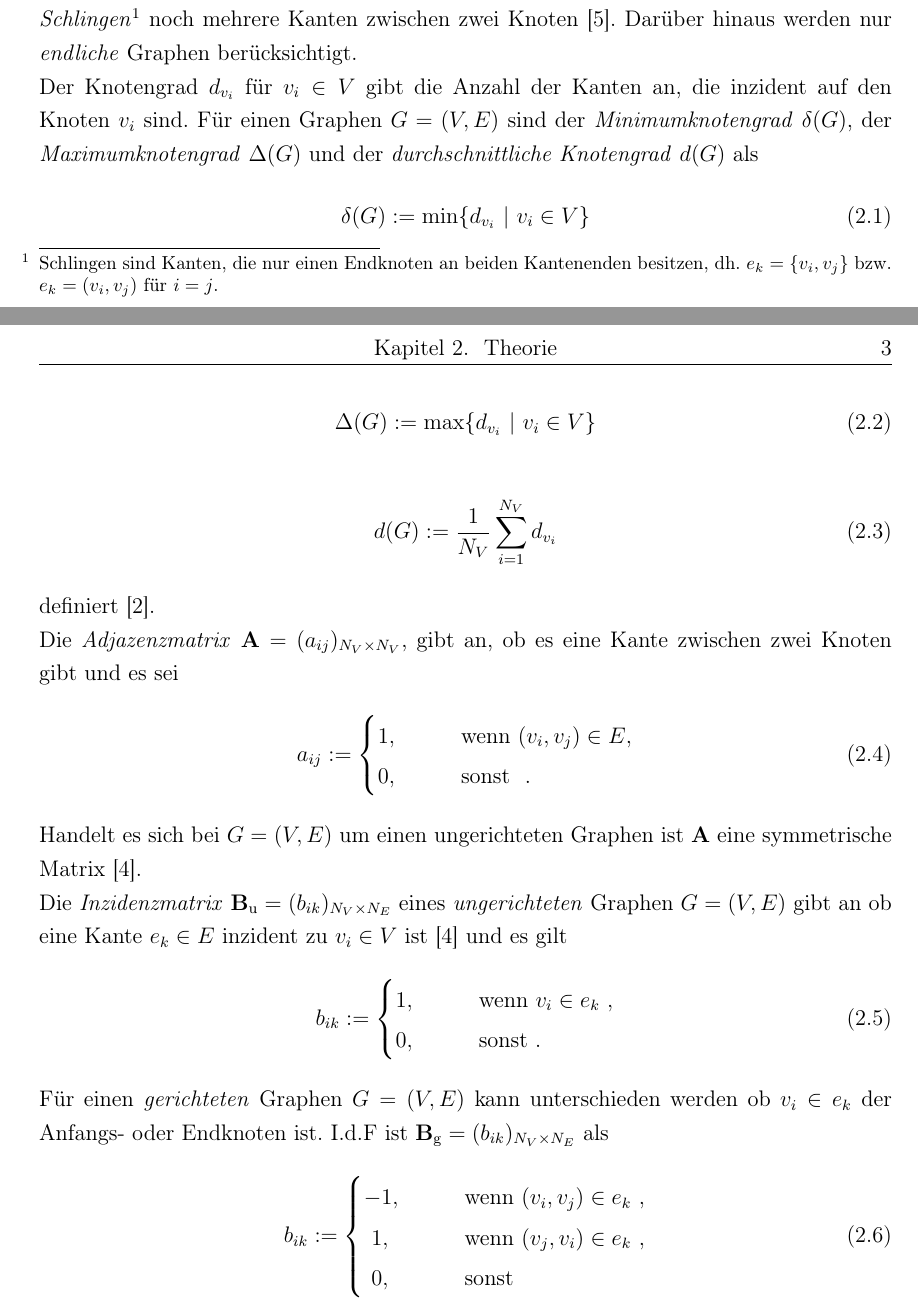
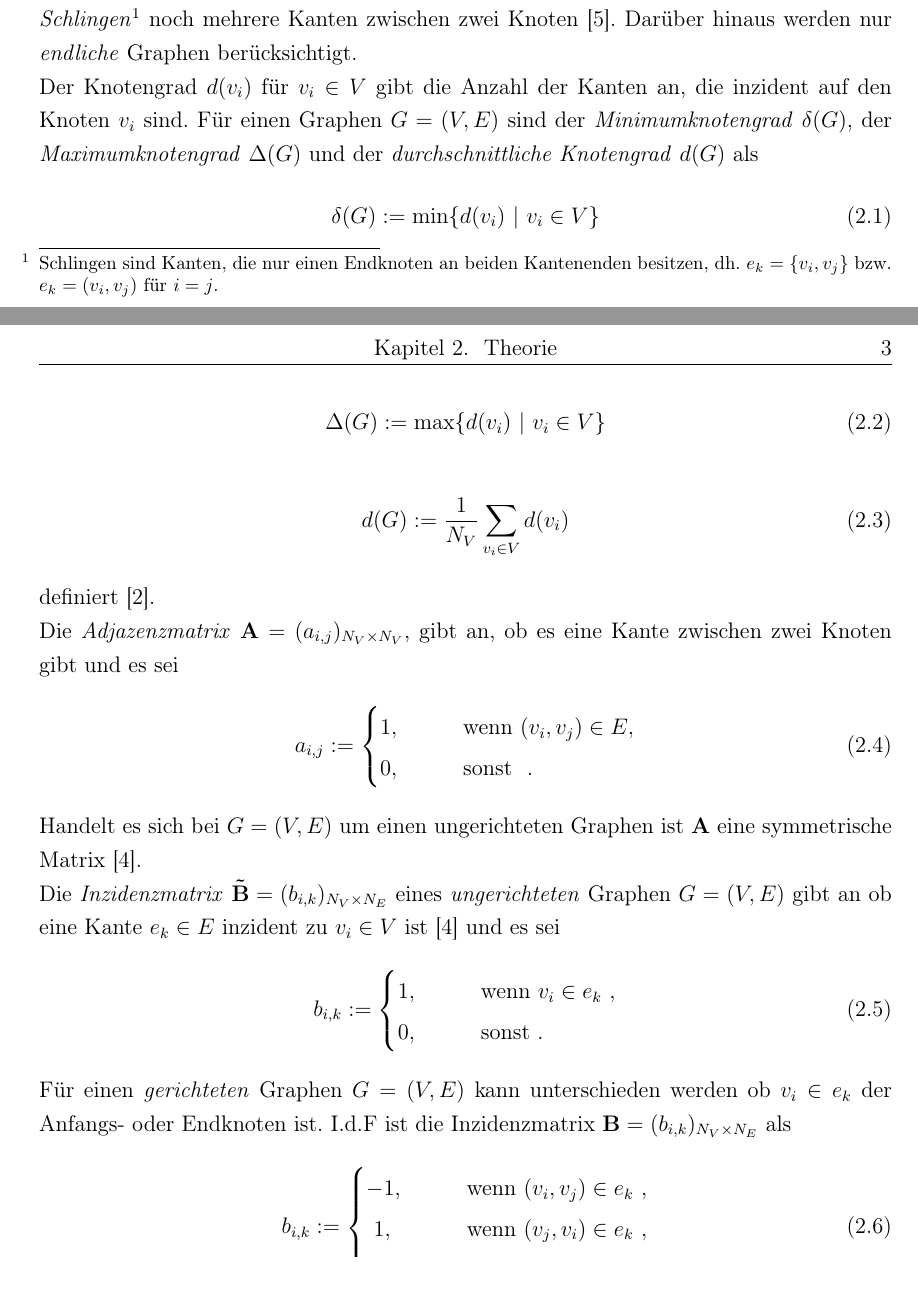
Before and after one commit to moritz-hanke/Masters-thesis, a LaTeX document (Masterarbeit_Moritz_Hanke.tex): two parts of pages 7 and 8 of 10, joined at a grey line, cut so that both start at the same text, the shorter picture padded with empty space. Compiled offline with pdfLaTeX; a LaTeX package or settings file that is missing is left out; a missing bibliography style is replaced by a similar one.

Commit message:
weiter geschrieben

```diff
--- a/Masterarbeit_Moritz_Hanke.tex
+++ b/Masterarbeit_Moritz_Hanke.tex
@@ -139,35 +139,36 @@ bla bla bla bla bla bla bla bla bla bla bla bla bla bla bla bla bla bla bla bla
 \section{Netzwerke und Graphen}
 \subsection{Graphen}
 Mit einem Graphen $G=(V,E)$ wird ein abstraktes Objekt bezeichnet, das aus einer Menge $V=\{v_1,\dots,v_{N_V}\}$ an \textit{Knoten} und einer Menge $E=\{e_1,\dots,e_{N_E}\}$ an \textit{Kanten} besteht \cite{brandes2005graphfunda}. Die Kardinalitäten $N_V =|N|$ und $N_E=|E|$ geben die \textit{Ordnung} und die \textit{Größe} des Graphen an. Ist eine Kante $e_k \in E$ die Zuordnung zweier Knoten $v_i,v_j \in V$ eines Graphen $G=(V,E)$, gilt ${v_i,v_j} \in e_k$. Die Knoten $v_i$ und $v_j$ werden \mbox{i.d.F.} als \textit{inzident} zu dem Knoten $e_k$ und \textit{adjazent} zueinander bezeichnet. Für $e_k=\{v_i,v_j\}$ handelt es sich um ein \textit{ungeordnetes} Paar an Knoten, d.h. $\{v_i,v_j\}=\{v_j,v_i\}$. Graphen, die nur ungeordneten Knotenpaaren beinhalten, sind \textit{ungerichtet}. Dagegen bezeichnet $e_k=(v_i,v_j)$, dass es sich um ein \textit{geordnetes} Paar an Knoten handelt und die Kante $e_k$ vom \textit{Anfangsknoten} $v_i$ auf den \textit{Endknoten} $v_j$ gerichtet ist, womit $(v_i,v_j) \neq (v_j, v_i)$ gilt \cite{kolaczyk2009statistical}. Als \textit{gerichtete} Graphen werden Graphen bezeichnet, die nur geordnete Knotenpaare beinhalten. Der Graph $H=(W,F)$ ist ein \textit{Subgraph} von $G=(V,E)$ wenn $W \subseteq V$ und $F \subseteq E$ gilt. Die in dieser Arbeit verwendeten Graphen sind \textit{schlichte} Graphen, d.h. es gibt weder \textit{Schlingen}\footnote{ Schlingen sind Kanten, die nur einen Endknoten an beiden Kantenenden besitzen, dh. $e_k=\{v_i,v_j\}$ bzw. $e_k=(v_i,v_j)$ für $i=j$.} noch mehrere Kanten zwischen zwei Knoten \cite{tittmann2011graphen}. Darüber hinaus werden nur \textit{endliche} Graphen berücksichtigt.\\
-Der Knotengrad $d_{v_i}$ für $v_i \in V$ gibt die Anzahl der Kanten an, die inzident auf den Knoten $v_i$ sind. Für einen Graphen $G=(V,E)$ sind der \textit{Minimumknotengrad} $\delta(G)$, der \textit{Maximumknotengrad} $\Delta(G)$ und der \textit{durchschnittliche Knotengrad} $d(G)$ als
+Der Knotengrad $d(v_i)$ für $v_i \in V$ gibt die Anzahl der Kanten an, die inzident auf den Knoten $v_i$ sind. Für einen Graphen $G=(V,E)$ sind der \textit{Minimumknotengrad} $\delta(G)$, der \textit{Maximumknotengrad} $\Delta(G)$ und der \textit{durchschnittliche Knotengrad} $d(G)$ als
 \begin{align}
-\delta(G):=\min\{d_{v_i} \ | \ v_i \in V\}
+\delta(G):=\min\{d(v_i) \ | \ v_i \in V\}
 \end{align}
 \begin{align}
-\Delta(G):=\max\{d_{v_i} \ | \ v_i \in V\}
+\Delta(G):=\max\{d(v_i) \ | \ v_i \in V\}
 \end{align}
 \begin{align}
-d(G):=\frac{1}{N_V}\sum_{i=1}^{N_V}d_{v_i}
+d(G):=\frac{1}{N_V}\sum_{v_i \in V}d(v_i)
 \end{align}
 definiert \cite{diestel2006graph}.\\
-Die \textit{Adjazenzmatrix} $\textbf{A}=(a_{ij})_{N_V \times N_V}$, gibt an, ob es eine Kante zwischen zwei Knoten gibt und es sei
+Die \textit{Adjazenzmatrix} $\textbf{A}=(a_{i,j})_{N_V \times N_V}$, gibt an, ob es eine Kante zwischen zwei Knoten gibt und es sei
 \begin{align}
-a_{ij} := \begin{cases}
+a_{i,j} := \begin{cases}
 1, \qquad &\text{wenn} \ (v_i,v_j) \in E,\\
 0, \qquad &\text{sonst \ .}\\
 \end{cases}
 \end{align}
 Handelt es sich bei $G=(V,E)$ um einen ungerichteten Graphen ist $\textbf{A}$ eine symmetrische Matrix \cite{kolaczyk2009statistical}.\\
-Die \textit{Inzidenzmatrix} $\textbf{B}_{\text{u}}=(b_{ik})_{N_V \times N_E}$ eines \textit{ungerichteten} Graphen $G=(V,E)$ gibt an ob eine Kante $e_k \in E$ inzident zu $v_i \in V$ ist \cite{kolaczyk2009statistical} und es gilt
+Die \textit{Inzidenzmatrix} $\textbf{\~B}=(b_{i,k})_{N_V \times N_E}$ eines \textit{ungerichteten} Graphen $G=(V,E)$ gibt an ob eine Kante $e_k \in E$ inzident zu $v_i \in V$ ist \cite{kolaczyk2009statistical} und es sei
+%nicht gut, dass da schon wieder "sei" ist
 \begin{align}
-b_{ik} := \begin{cases}
+b_{i,k} := \begin{cases}
 1, \qquad &\text{wenn} \ v_i \in e_k \ ,\\
 0, \qquad &\text{sonst .}\\
 \end{cases}
 \end{align}
-Für einen \textit{gerichteten} Graphen $G=(V,E)$ kann unterschieden werden ob $v_i \in e_k$ der Anfangs- oder Endknoten ist. \mbox{I.d.F} ist $\textbf{B}_{\text{g}}=(b_{ik})_{N_V \times N_E}$ als
+Für einen \textit{gerichteten} Graphen $G=(V,E)$ kann unterschieden werden ob $v_i \in e_k$ der Anfangs- oder Endknoten ist. \mbox{I.d.F} ist die Inzidenzmatrix $\textbf{B}=(b_{i,k})_{N_V \times N_E}$ als
 \begin{align}
-b_{ik} := \begin{cases}
+b_{i,k} := \begin{cases}
 -1, \qquad &\text{wenn} \ (v_i,v_j) \in e_k \ ,\\
 \ 1, \qquad &\text{wenn} \ (v_j,v_i) \in e_k \ ,\\
 \ 0, \qquad &\text{sonst}\\
```
Also changed, not shown: Masterarbeit_Moritz_Hanke.tex (4 more changed lines).
